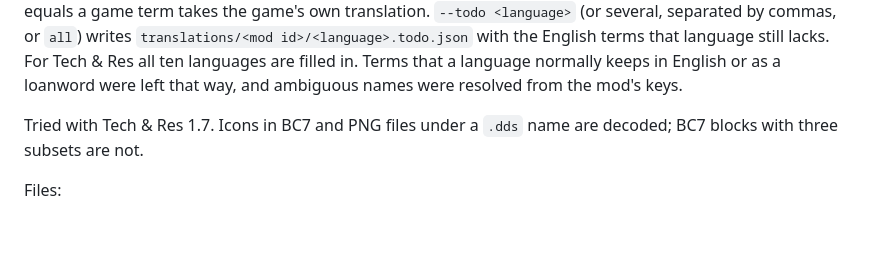
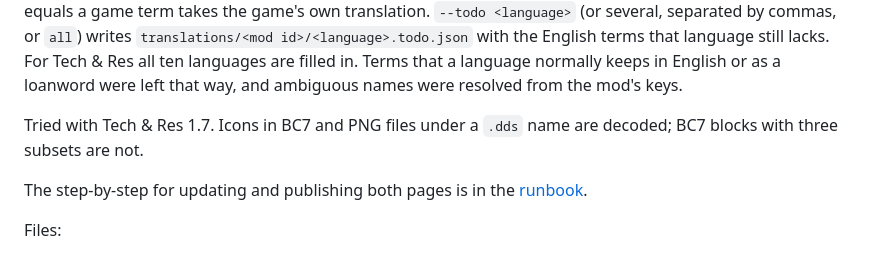
Before and after one commit to isaacbatst/vic3chains, a Markdown page: README.md, the part around the change. GitHub-like rendering; blank space fills up the shorter version.

Commit message:
Add a runbook for updating and publishing both pages
Co-Authored-By: Claude Opus 5.5 <noreply@anthropic.com>

```diff
--- a/README.md
+++ b/README.md
@@ -65,6 +65,8 @@ A mod often ships its other languages as copies of the English text. For those t
 
 Tried with Tech & Res 1.7. Icons in BC7 and PNG files under a `.dds` name are decoded; BC7 blocks with three subsets are not.
 
+The step-by-step for updating and publishing both pages is in the [runbook](RUNBOOK.md).
+
 Files:
 
 - `generate.cjs`: the generator. It parses the game's script files, decodes the `.dds` icons and writes the page.
```
Also changed, not shown: RUNBOOK.md (added, +87 -0 lines).
